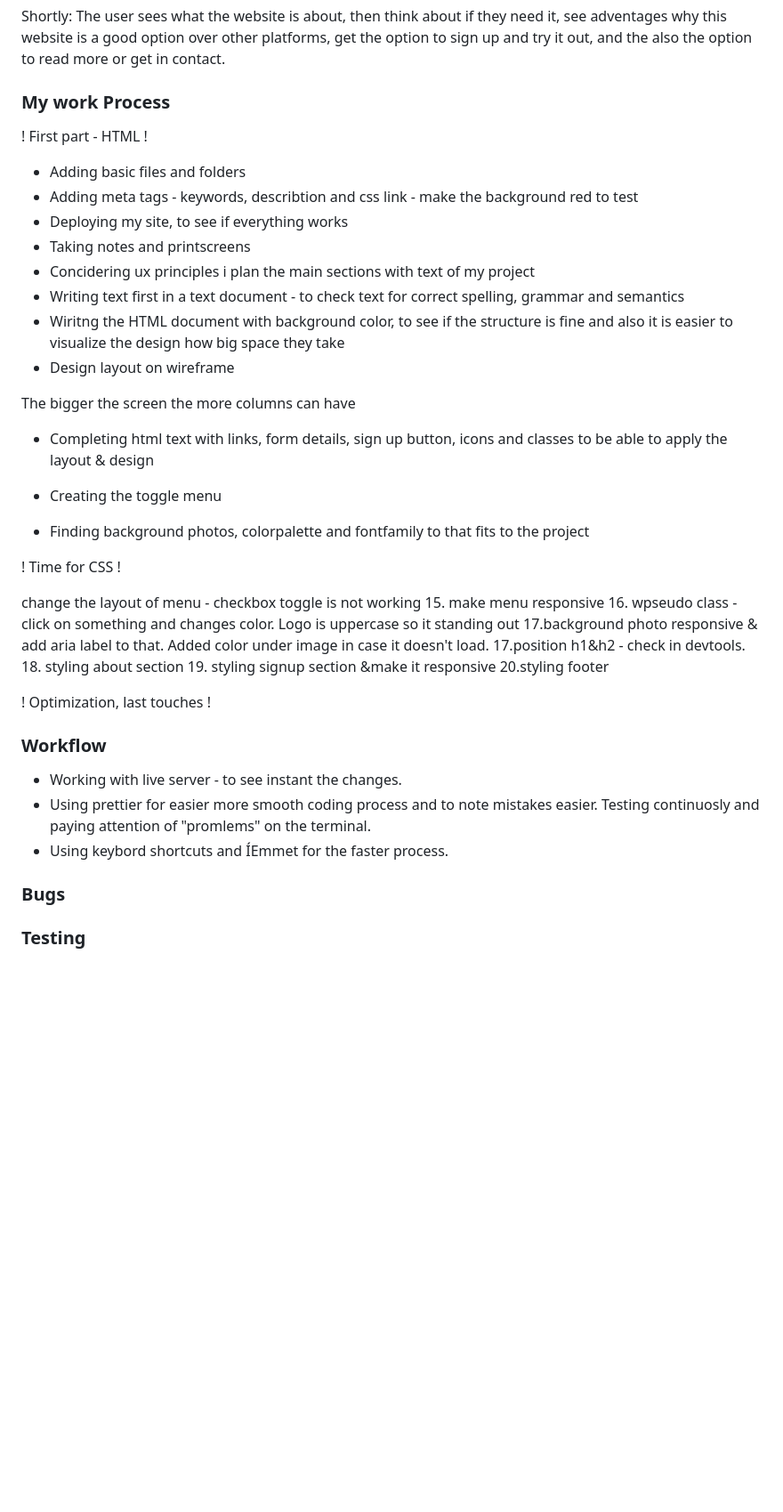
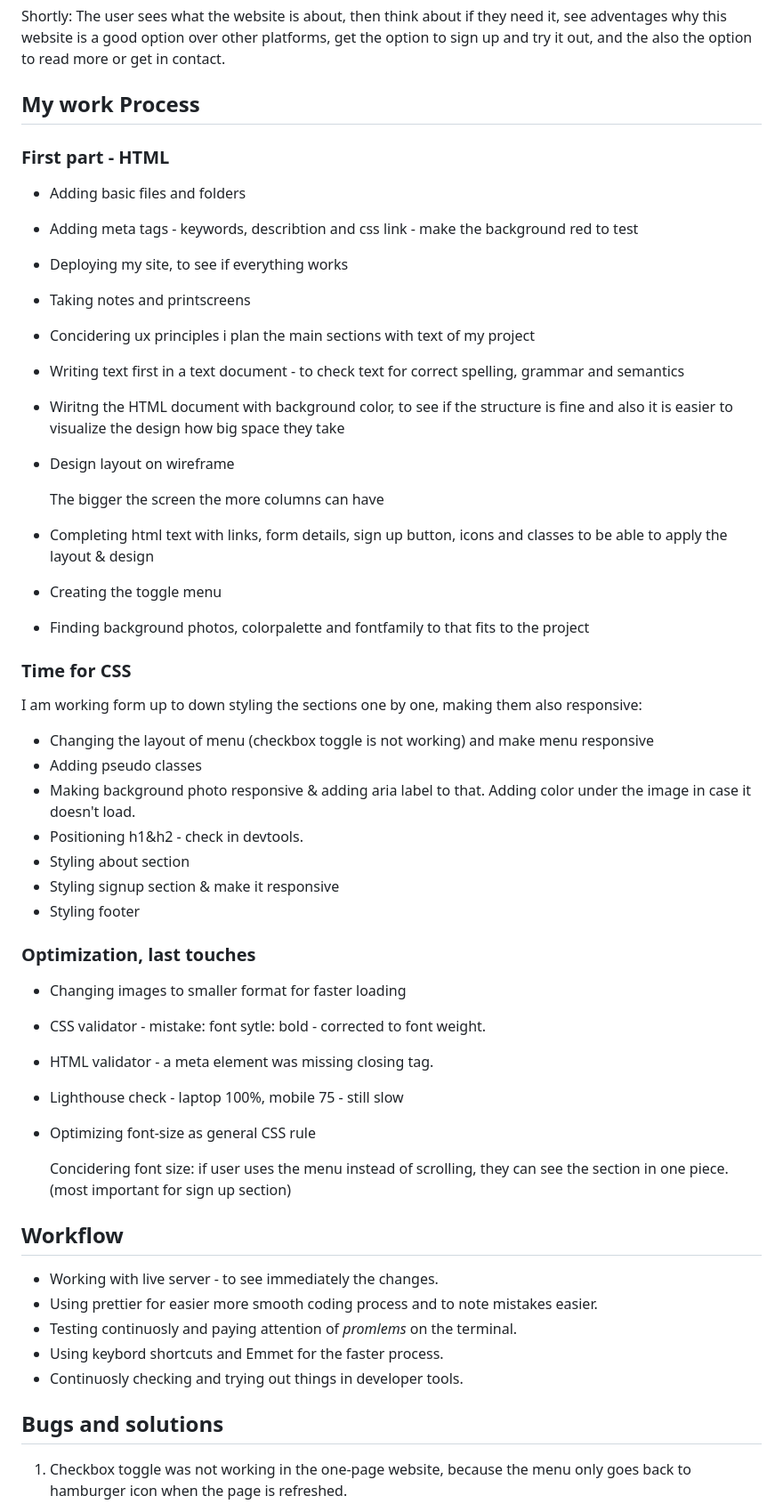
Before and after one commit to saroltah/Yoga-project, a Markdown page: README.md, the part around one of its changes. Shown at 89% size. Drawn GitHub-style; blank space fills up the shorter version.

Commit message:
finish process part and add bugs and credits part to readme.md file

```diff
--- a/README.md
+++ b/README.md
@@ -34,9 +34,9 @@ VI. Contact details - for the users who have questions and social media links to
 
 Shortly: The user sees what the website is about, then think about if they need it, see adventages why this website is a good option over other platforms, get the option to sign up and try it out, and the also the option to read more or get in contact.
 
-### My work Process
+## My work Process
 
-! First part - HTML !
+### First part - HTML
 
 - Adding basic files and folders
 - Adding meta tags - keywords, describtion and css link - make the background red to test
@@ -47,7 +47,7 @@ Shortly: The user sees what the website is about, then think about if they need
 - Wiritng the HTML document with background color, to see if the structure is fine and also it is easier to visualize the design how big space they take
 - Design layout on wireframe
 
-The bigger the screen the more columns can have
+  The bigger the screen the more columns can have
 
 - Completing html text with links, form details, sign up button, icons and classes to be able to apply the layout & design
 
@@ -55,23 +55,37 @@ The bigger the screen the more columns can have
 
 - Finding background photos, colorpalette and fontfamily to that fits to the project
 
-! Time for CSS !
+### Time for CSS
 
-change the layout of menu - checkbox toggle is not working 15. make menu responsive 16. wpseudo class - click on something and changes color. Logo is uppercase so it standing out
-17.background photo responsive & add aria label to that. Added color under image in case it doesn't load.
-17.position h1&h2 - check in devtools. 18. styling about section 19. styling signup section &make it responsive
-20.styling footer
+I am working form up to down styling the sections one by one, making them also responsive:
 
-! Optimization, last touches !
+- Changing the layout of menu (checkbox toggle is not working) and make menu responsive
+- Adding pseudo classes
+- Making background photo responsive & adding aria label to that. Adding color under the image in case it doesn't load.
+- Positioning h1&h2 - check in devtools.
+- Styling about section
+- Styling signup section & make it responsive
+- Styling footer
 
-### Workflow
+### Optimization, last touches
 
-- Working with live server - to see instant the changes.
+- Changing images to smaller format for faster loading
+- CSS validator - mistake: font sytle: bold - corrected to font weight.
+- HTML validator - a meta element was missing closing tag.
+- Lighthouse check - laptop 100%, mobile 75 - still slow
+- Optimizing font-size as general CSS rule
+
+  Concidering font size: if user uses the menu instead of scrolling, they can see the section in one piece. (most important for sign up section)
+
+## Workflow
+
+- Working with live server - to see immediately the changes.
 - Using prettier for easier more smooth coding process and to note mistakes easier.
-  Testing continuosly and paying attention of "promlems" on the terminal.
-- Using keybord shortcuts and ÍEmmet for the faster process.
+- Testing continuosly and paying attention of _promlems_ on the terminal.
+- Using keybord shortcuts and Emmet for the faster process.
+- Continuosly checking and trying out things in developer tools.
 
-### Bugs
+## Bugs and solutions
 
-### Testing
+1.  Checkbox toggle was not working in the one-page website, because the menu only goes back to hamburger icon when the page is refreshed.
 
```
Also changed, not shown: other parts of README.md (+49 -3 lines).
